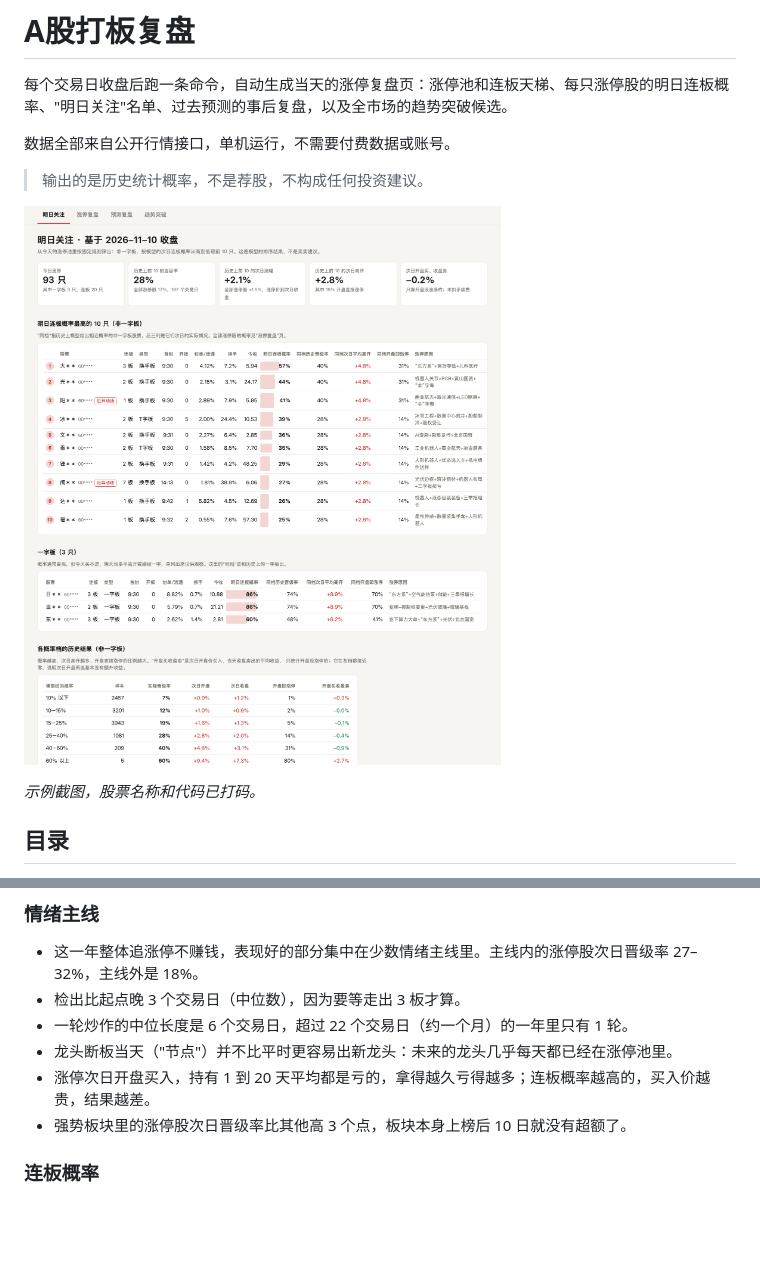
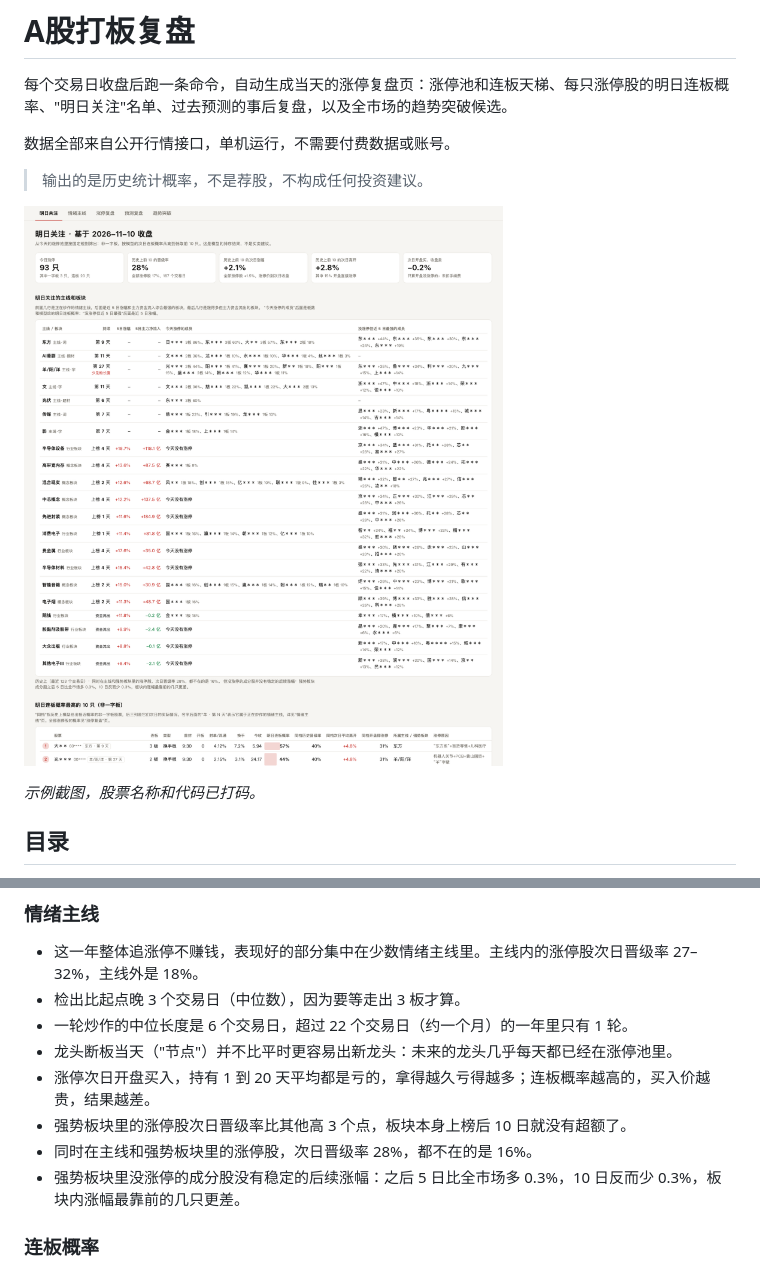
Before and after one commit to hhhhhh1140/zt-fupan, a Markdown page: README.md, 2 parts joined by grey strips. GitHub-like rendering; pictures changed too: docs/img/watch.png; blank space fills up the shorter version.

Commit message:
明日关注加入主线和板块，README 补充情绪主线截图
- 明日关注新增「明日关注的主线和板块」：每条主线/强势板块列出今天涨停的成员和没涨停但近 5 日最强的成员
- 关注名单每只股票多一列所属主线 / 强势板块
- README 更新明日关注截图，新增情绪主线截图和对应说明

Co-Authored-By: Claude Fable 5.2 <noreply@anthropic.com>

```diff
--- a/README.md
+++ b/README.md
@@ -316,6 +327,8 @@ zt-fupan/
 - 龙头断板当天（"节点"）并不比平时更容易出新龙头：未来的龙头几乎每天都已经在涨停池里。
 - 涨停次日开盘买入，持有 1 到 20 天平均都是亏的，拿得越久亏得越多；连板概率越高的，买入价越贵，结果越差。
 - 强势板块里的涨停股次日晋级率比其他高 3 个点，板块本身上榜后 10 日就没有超额了。
+- 同时在主线和强势板块里的涨停股，次日晋级率 28%，都不在的是 16%。
+- 强势板块里没涨停的成分股没有稳定的后续涨幅：之后 5 日比全市场多 0.3%，10 日反而少 0.3%，板块内涨幅最靠前的几只更差。
 
 ### 连板概率
 
```
Also changed, not shown: other parts of README.md (+12 -1 lines), docs/img/hot.png (added), 3 other files.
